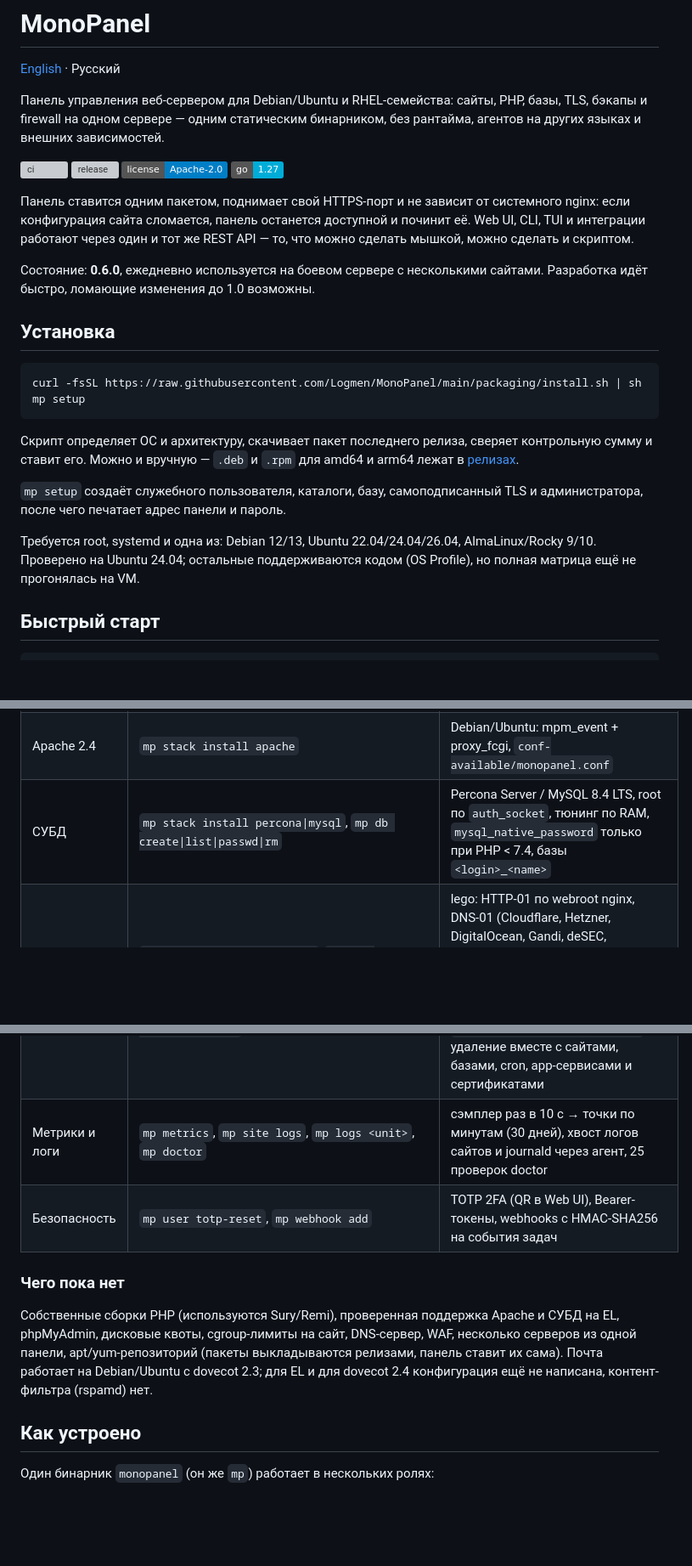
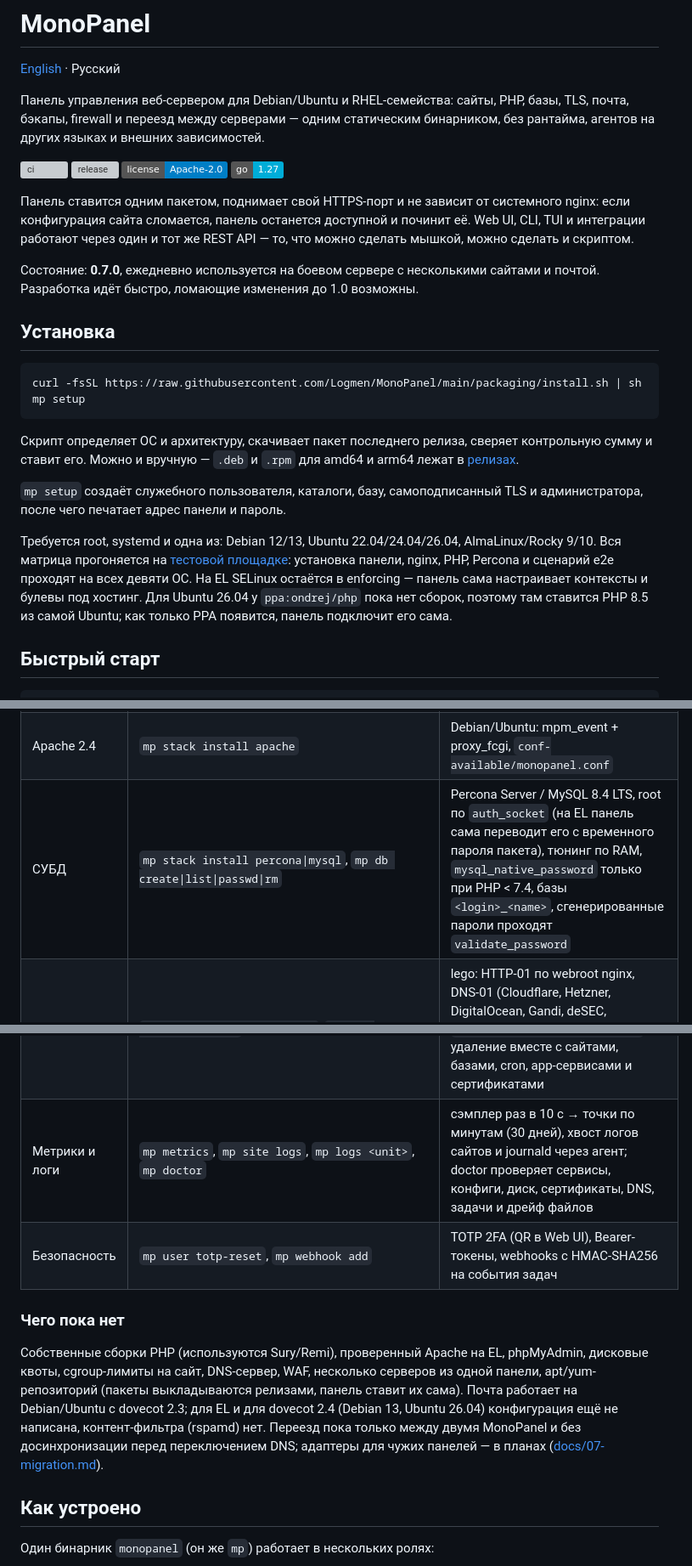
Before and after one commit to Logmen/MonoPanel, a Markdown page: README.md, 3 parts joined by grey strips. Shown at 85% size. Drawn GitHub-style; badges without logos; blank space fills up the shorter version; grey boxes are pictures that could not be loaded.

```diff
--- a/README.md
+++ b/README.md
@@ -3,8 +3,8 @@
 [English](README.en.md) · Русский
 
 Панель управления веб-сервером для Debian/Ubuntu и RHEL-семейства: сайты, PHP, базы,
-TLS, бэкапы и firewall на одном сервере — одним статическим бинарником, без рантайма,
-агентов на других языках и внешних зависимостей.
+TLS, почта, бэкапы, firewall и переезд между серверами — одним статическим бинарником,
+без рантайма, агентов на других языках и внешних зависимостей.
 
 [![ci](https://github.com/Logmen/MonoPanel/actions/workflows/ci.yml/badge.svg)](https://github.com/Logmen/MonoPanel/actions/workflows/ci.yml)
 [![release](https://img.shields.io/github/v/release/Logmen/MonoPanel)](https://github.com/Logmen/MonoPanel/releases)
@@ -16,8 +16,8 @@ nginx: если конфигурация сайта сломается, пане
 Web UI, CLI, TUI и интеграции работают через один и тот же REST API — то, что можно
 сделать мышкой, можно сделать и скриптом.
 
-Состояние: **0.6.0**, ежедневно используется на боевом сервере с несколькими сайтами.
-Разработка идёт быстро, ломающие изменения до 1.0 возможны.
+Состояние: **0.7.0**, ежедневно используется на боевом сервере с несколькими сайтами
+и почтой. Разработка идёт быстро, ломающие изменения до 1.0 возможны.
 
 ## Установка
 
@@ -34,8 +34,11 @@ mp setup
 администратора, после чего печатает адрес панели и пароль.
 
 Требуется root, systemd и одна из: Debian 12/13, Ubuntu 22.04/24.04/26.04,
-AlmaLinux/Rocky 9/10. Проверено на Ubuntu 24.04; остальные поддерживаются кодом
-(OS Profile), но полная матрица ещё не прогонялась на VM.
+AlmaLinux/Rocky 9/10. Вся матрица прогоняется на [тестовой площадке](docs/08-testbed.md):
+установка панели, nginx, PHP, Percona и сценарий e2e проходят на всех девяти ОС.
+На EL SELinux остаётся в enforcing — панель сама настраивает контексты и булевы под
+хостинг. Для Ubuntu 26.04 у `ppa:ondrej/php` пока нет сборок, поэтому там ставится
+PHP 8.5 из самой Ubuntu; как только PPA появится, панель подключит его сама.
 
 ## Быстрый старт
 
@@ -84,7 +87,7 @@ mp                              # TUI-меню
 | Сайты | `mp site add\|set\|apply\|suspend\|rm\|logs` | режимы `fpm`, `apache` (loopback 8080, mod_proxy_fcgi), `proxy` (nginx → backend); пул на сайт, ACL для `monopanel-web`, страница-заглушка, авто-сертификат, suspend = 503-заглушка; IP-allow-list на сайт (`--allow`), HSTS при принудительном HTTPS, свои директивы в `sites/<domain>.d/*.conf`; `mp site nginx <domain> --set файл` — свои директивы с проверкой `nginx -t` и откатом; `mp site php <domain>` — действующие PHP-параметры; пресеты CMS `--preset wordpress\|joomla\|bitrix\|opencart` (`mp site presets`): свои nginx-локации (ЧПУ, /api Joomla, urlrewrite Bitrix, `_route_` OpenCart, закрытые служебные каталоги, запрет PHP в uploads) и PHP-значения по умолчанию |
 | App-сервисы | `mp app add\|set\|start\|stop\|restart\|logs\|rm` | systemd-юнит `monopanel-app-<login>-<name>` от имени пользователя (gunicorn, node, боты): команда, workdir и env-file внутри домашнего каталога, автозапуск, журнал через journalctl |
 | Apache 2.4 | `mp stack install apache` | Debian/Ubuntu: mpm_event + proxy_fcgi, `conf-available/monopanel.conf` |
-| СУБД | `mp stack install percona\|mysql`, `mp db create\|list\|passwd\|rm` | Percona Server / MySQL 8.4 LTS, root по `auth_socket`, тюнинг по RAM, `mysql_native_password` только при PHP < 7.4, базы `<login>_<name>` |
+| СУБД | `mp stack install percona\|mysql`, `mp db create\|list\|passwd\|rm` | Percona Server / MySQL 8.4 LTS, root по `auth_socket` (на EL панель сама переводит его с временного пароля пакета), тюнинг по RAM, `mysql_native_password` только при PHP < 7.4, базы `<login>_<name>`, сгенерированные пароли проходят `validate_password` |
 | TLS | `mp ssl issue\|list\|renew\|rm`, `mp dns-provider add`, `mp web tls` | lego: HTTP-01 по webroot nginx, DNS-01 (Cloudflare, Hetzner, DigitalOcean, Gandi, deSEC, Namecheap, RFC2136) для wildcard, автопродление за 30 дней, hot-swap сертификата панели; `mp ssl import --cert --key` для готовых сертификатов |
 | Перенос между панелями | `mp migrate grant\|plan\|run` | аккаунт целиком переезжает на другой сервер с MonoPanel: источник выдаёт токен с областью на один аккаунт и только читает, приёмник разбирает конфликты (`plan` ничего не меняет) и забирает — файлы и дамп идут потоком насквозь, пароли панели, SFTP, MySQL и почты переезжают хешами, поэтому пользователи смены сервера не замечают ([docs/07-migration.md](docs/07-migration.md)) |
 | Обновление панели | `mp update`, `mp update apply` | релизы этого репозитория: панель находит новую версию, скачивает пакет для своей ОС, проверяет подпись ed25519 и ставит его отдельным systemd-юнитом с откатом на прежний бинарник, если новая версия не отвечает |
@@ -96,16 +99,18 @@ mp                              # TUI-меню
 | Бэкапы | `mp backup target add\|run\|list\|snapshots\|restore` | restic (local/SFTP/S3/B2/REST), дампы MySQL, копия panel.db, retention, ежедневное расписание, восстановление в `<data>/restore/<snapshot>` или in-place |
 | Файлы | `mp files ls\|put\|get\|mkdir\|rm\|mv\|chmod\|extract\|size` | `monopanel fsop` через helper с необратимым сбросом привилегий, пути относительно домашнего каталога; в Web UI — файловый менеджер с редактором: обзор каталога, загрузка перетаскиванием, права, распаковка архивов и правка файлов в редакторе VS Code (Monaco: подсветка php/html/css/js/sql/yaml/ini, поиск и замена, мультикурсор, свёртка, F1 — палитра команд), вкладка «Файлы» в карточке сайта открывается сразу в его docroot |
 | SFTP / SSH | `mp user add`, `mp user set --shell\|--sftp-only --password` | SFTP-only = chroot в `/var/www/<login>` через `sshd_config.d/monopanel.conf`, пароль общий для панели и SFTP; `mp user rm <login> [--purge]` — удаление вместе с сайтами, базами, cron, app-сервисами и сертификатами |
-| Метрики и логи | `mp metrics`, `mp site logs`, `mp logs <unit>`, `mp doctor` | сэмплер раз в 10 с → точки по минутам (30 дней), хвост логов сайтов и journald через агент, 25 проверок doctor |
+| Метрики и логи | `mp metrics`, `mp site logs`, `mp logs <unit>`, `mp doctor` | сэмплер раз в 10 с → точки по минутам (30 дней), хвост логов сайтов и journald через агент; doctor проверяет сервисы, конфиги, диск, сертификаты, DNS, задачи и дрейф файлов |
 | Безопасность | `mp user totp-reset`, `mp webhook add` | TOTP 2FA (QR в Web UI), Bearer-токены, webhooks с HMAC-SHA256 на события задач |
 
 ### Чего пока нет
 
-Собственные сборки PHP (используются Sury/Remi), проверенная поддержка Apache и СУБД
-на EL, phpMyAdmin, дисковые квоты, cgroup-лимиты на сайт, DNS-сервер, WAF,
-несколько серверов из одной панели, apt/yum-репозиторий (пакеты выкладываются
-релизами, панель ставит их сама). Почта работает на Debian/Ubuntu с dovecot 2.3;
-для EL и для dovecot 2.4 конфигурация ещё не написана, контент-фильтра (rspamd) нет.
+Собственные сборки PHP (используются Sury/Remi), проверенный Apache на EL, phpMyAdmin,
+дисковые квоты, cgroup-лимиты на сайт, DNS-сервер, WAF, несколько серверов из одной
+панели, apt/yum-репозиторий (пакеты выкладываются релизами, панель ставит их сама).
+Почта работает на Debian/Ubuntu с dovecot 2.3; для EL и для dovecot 2.4 (Debian 13,
+Ubuntu 26.04) конфигурация ещё не написана, контент-фильтра (rspamd) нет. Переезд пока
+только между двумя MonoPanel и без досинхронизации перед переключением DNS; адаптеры
+для чужих панелей — в планах ([docs/07-migration.md](docs/07-migration.md)).
 
 ## Как устроено
 
```
Also changed, not shown: other parts of README.md (+12 -5 lines), README.en.md (+34 -21 lines).
